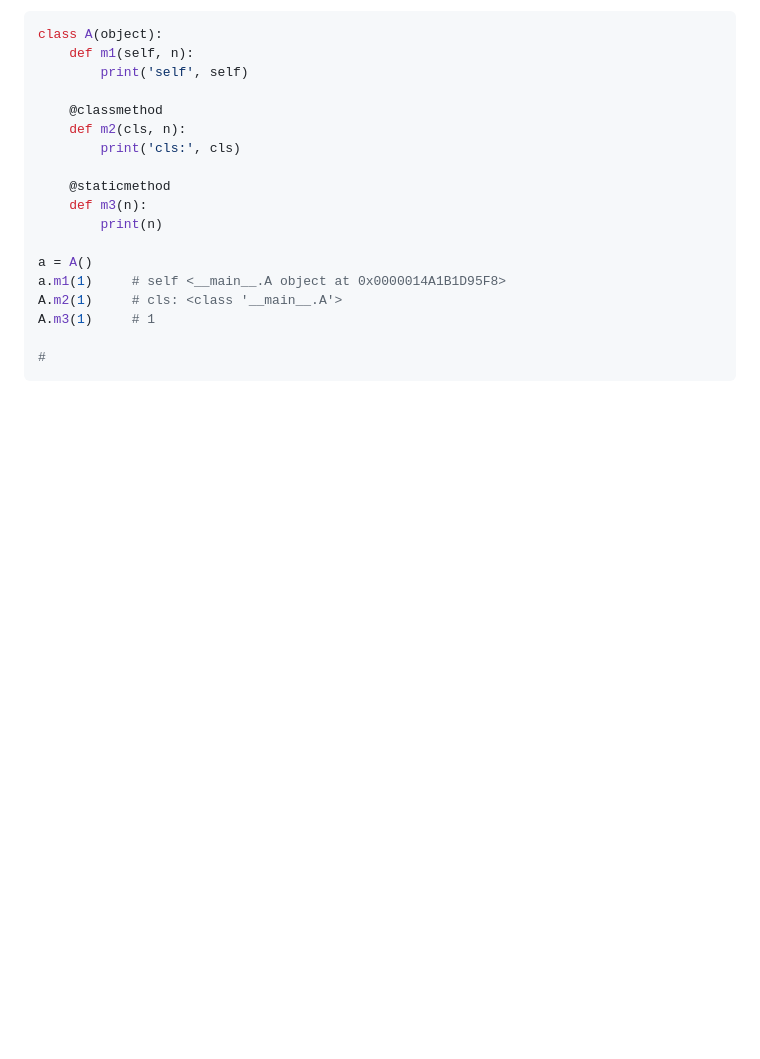
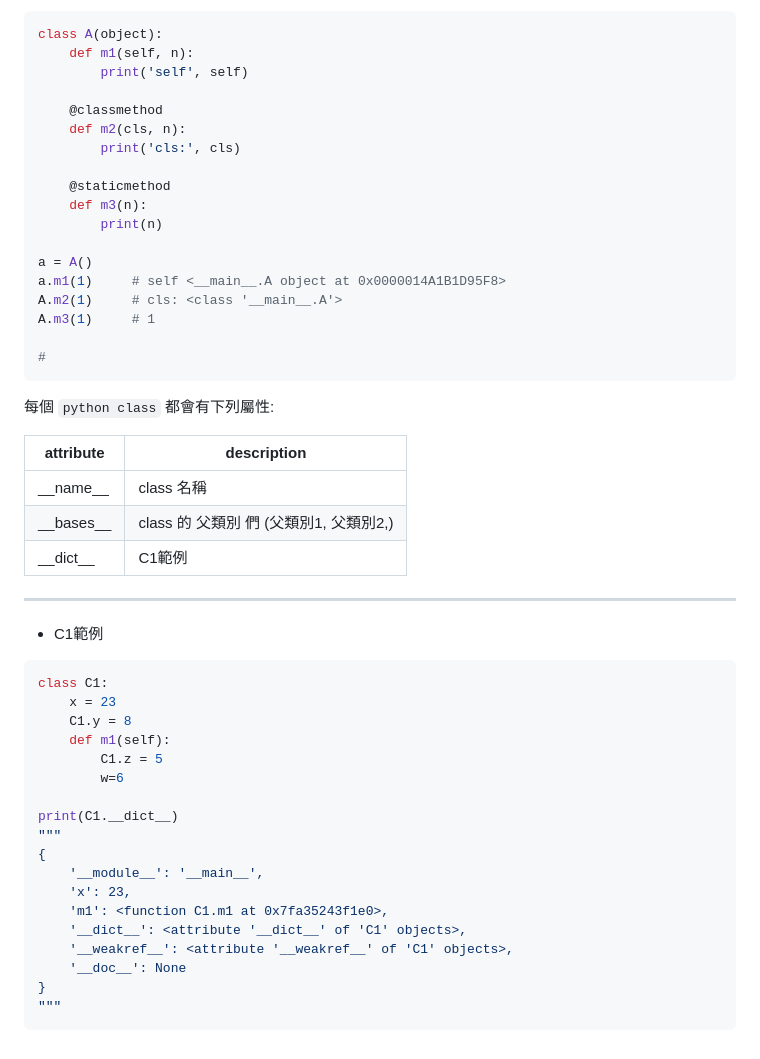
Before and after one commit to leo0961325/documentation-notes, a Markdown page: python/importantConcept.md, the part around the change. Drawn GitHub-style; blank space fills up the shorter version.

Commit message:
Python

````diff
--- a/python/importantConcept.md
+++ b/python/importantConcept.md
@@ -30,3 +30,36 @@ A.m3(1)     # 1
 
 #
 ```
+
+每個 `python class` 都會有下列屬性:
+
+attribute     | description
+------------- | -------------------------
+\_\_name__    | class 名稱
+\_\_bases__   | class 的 父類別 們 (父類別1, 父類別2,)
+\_\_dict__    | C1範例
+
+----------------------------------------------------------
+
+- C1範例
+
+```python
+class C1:
+    x = 23
+    C1.y = 8
+    def m1(self):
+        C1.z = 5
+        w=6
+
+print(C1.__dict__)
+"""
+{
+    '__module__': '__main__',
+    'x': 23,
+    'm1': <function C1.m1 at 0x7fa35243f1e0>,
+    '__dict__': <attribute '__dict__' of 'C1' objects>,
+    '__weakref__': <attribute '__weakref__' of 'C1' objects>,
+    '__doc__': None
+}
+"""
+```
````
Also changed, not shown: python/python.md (+56 -71 lines), img/python_class.png (added).
